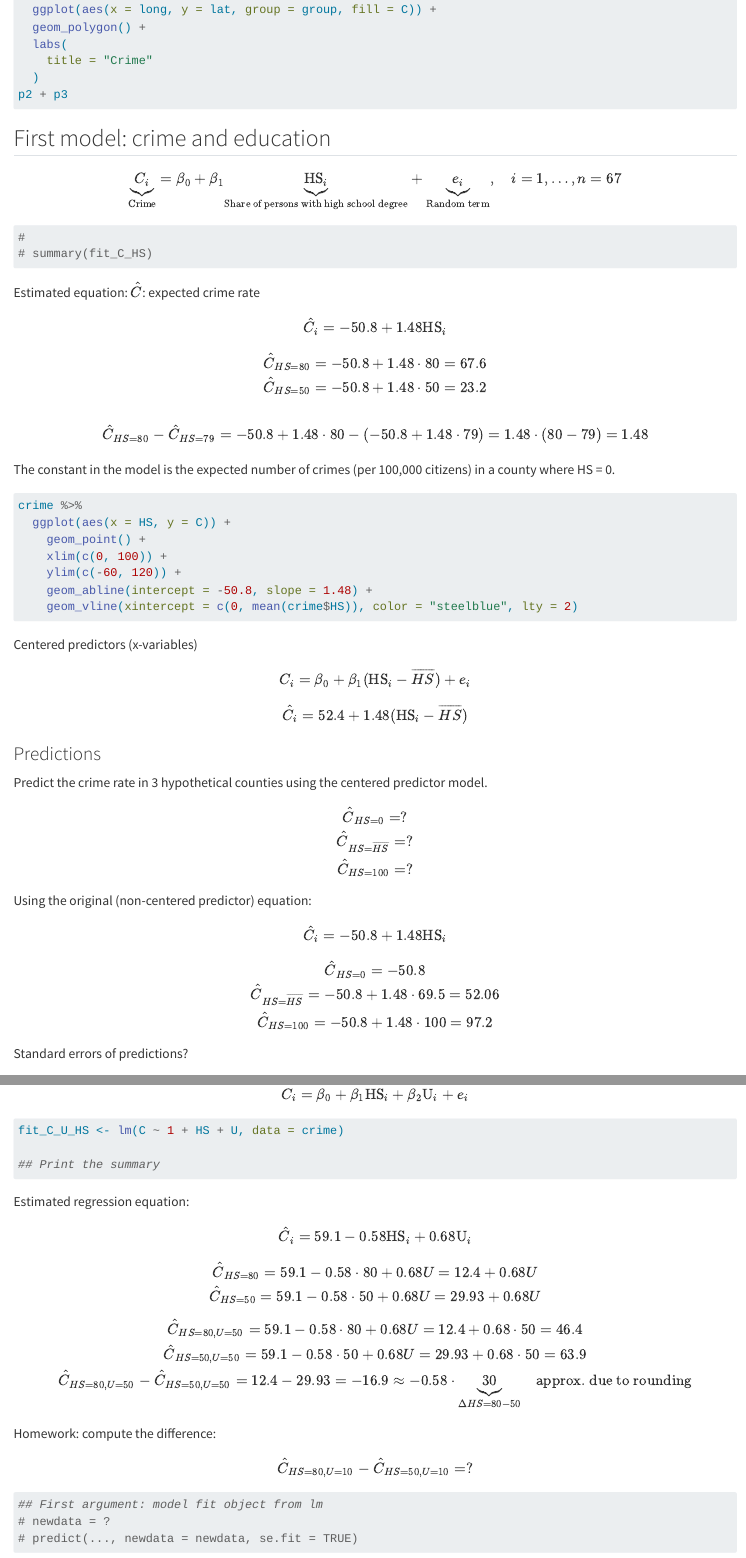
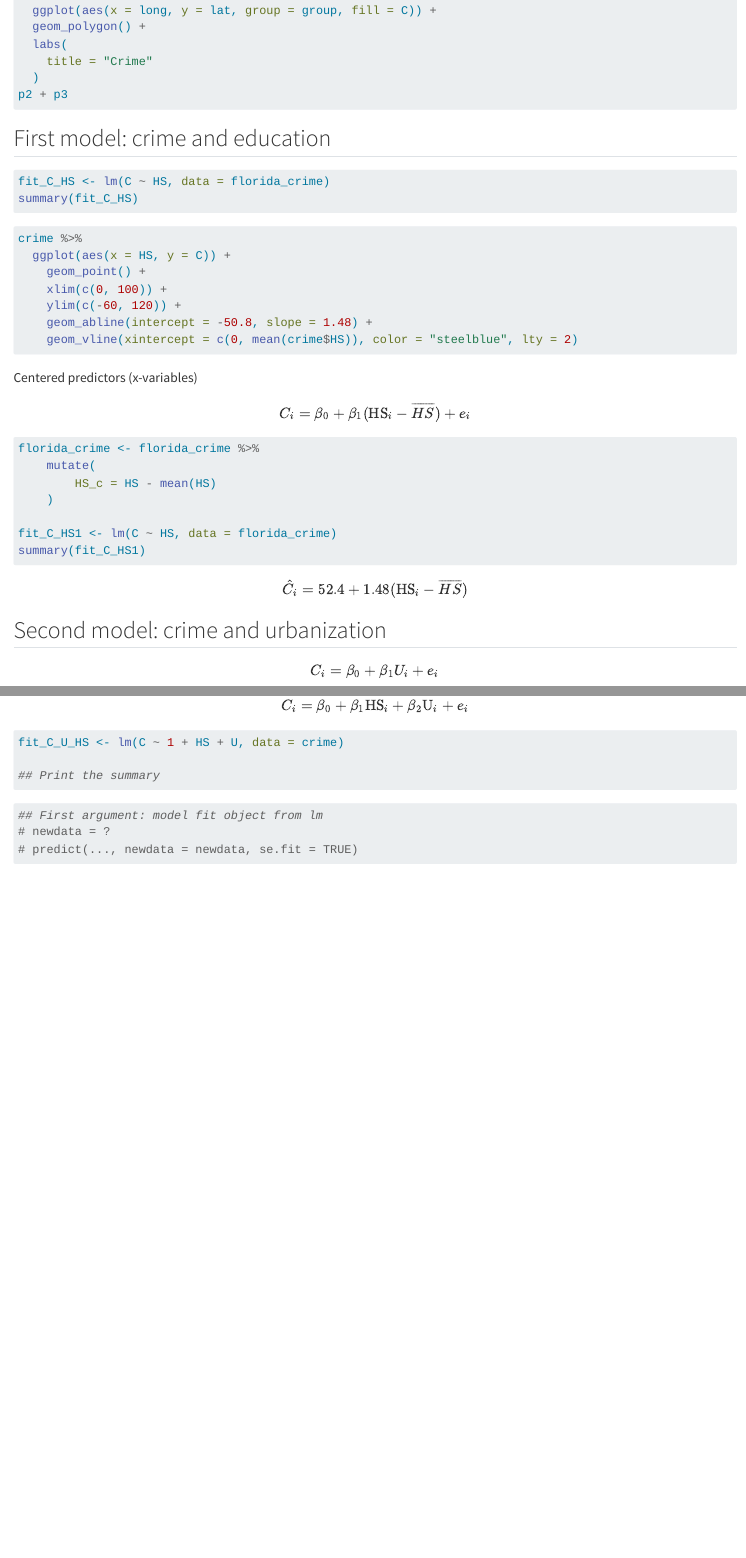
Before and after one commit to febse/econ2025, a Quarto document (08-Multiple-Regression-Ex.qmd): the page in a window 1100 px wide, from 2410 px down before the commit and from 2390 px down after it, so that both start at the same text, and a second part further down, joined at a grey line. Rendered offline with R 4.5, knitr and Pandoc in place of Quarto, with nearby package versions; the code chunks are not run, so their results and figures are left out; long lines of code are wrapped.

Commit message:
Add multiple regression coefficient

````diff
--- a/08-Multiple-Regression-Ex.qmd
+++ b/08-Multiple-Regression-Ex.qmd
@@ -110,31 +109,10 @@ p2 + p3
 
 ## First model: crime and education
 
-$$
-\underbrace{C_i}_{\text{Crime}} = \beta_0 + \beta_1 \underbrace{\text{HS}_i}_{\text{Share of persons with high school degree}} + \underbrace{e_i}_{\text{Random term}}, \quad i = 1,\ldots,n = 67
-$$
-
 ```{r}
-#
-# summary(fit_C_HS)
+fit_C_HS <- lm(C ~ HS, data = florida_crime)
+summary(fit_C_HS)
 ```
-
-Estimated equation: $\hat{C}$: expected crime rate
-
-$$
-\hat{C}_i = -50.8 + 1.48 \text{HS}_i
-$$
-
-$$
-\hat{C}_{HS = 80}  = -50.8 + 1.48 \cdot 80 = 67.6\\
-\hat{C}_{HS = 50}  = -50.8 + 1.48 \cdot 50 = 23.2\\
-$$
-
-$$
-\hat{C}_{HS = 80} - \hat{C}_{HS = 79} = -50.8 + 1.48 \cdot 80 - (-50.8 + 1.48 \cdot 79) = 1.48\cdot(80 - 79) = 1.48
-$$
-
-The constant in the model is the expected number of crimes (per 100,000 citizens) in a county where HS = 0.
 
 ```{r}
 crime %>%
@@ -153,33 +131,14 @@ C_i = \beta_0 + \beta_1 (\text{HS}_i - \overline{HS}) + e_i
 $$
 
 ```{r}
+florida_crime <- florida_crime %>%
+    mutate(
+        HS_c = HS - mean(HS)
+    )
 
+fit_C_HS1 <- lm(C ~ HS, data = florida_crime)
+summary(fit_C_HS1)
 ```
 
 $$
 \hat{C}_i = 52.4 + 1.48 (\text{HS}_i - \overline{HS})
-$$
-
-### Predictions
-
-Predict the crime rate in 3 hypothetical counties using the centered predictor model.
-
-$$
-\hat{C}_{HS = 0} = ? \\
-\hat{C}_{HS = \overline{HS}} = ? \\
-\hat{C}_{HS = 100} = ?
-$$
-
-Using the original (non-centered predictor) equation:
-
-$$
-\hat{C}_i = -50.8 + 1.48 \text{HS}_i
-$$
-
-$$
-\hat{C}_{HS = 0} = -50.8\\
-\hat{C}_{HS = \overline{HS}} = -50.8 + 1.48 \cdot 69.5 = 52.06 \\
-\hat{C}_{HS = 100} = -50.8 + 1.48 \cdot 100 = 97.2
-$$
-
-Standard errors of predictions?
@@ -242,29 +184,6 @@ fit_C_U_HS <- lm(C ~ 1 + HS + U, data = crime)
 ## Print the summary
 
 ```
-
-Estimated regression equation:
-
-$$
-\hat{C}_i = 59.1 -0.58 \text{HS}_i  + 0.68 \text{U}_i
-$$
-
-$$
-\hat{C}_{HS = 80} = 59.1 - 0.58 \cdot 80 + 0.68 U = 12.4 + 0.68 U \\
-\hat{C}_{HS = 50} = 59.1 - 0.58 \cdot 50 + 0.68 U = 29.93+ 0.68 U
-$$
-
-$$
-\hat{C}_{HS = 80, U = 50} = 59.1 - 0.58 \cdot 80 + 0.68 U = 12.4 + 0.68 \cdot 50 = 46.4\\
-\hat{C}_{HS = 50, U = 50} = 59.1 - 0.58 \cdot 50 + 0.68 U = 29.93+ 0.68 \cdot 50 = 63.9\\
-\hat{C}_{HS = 80, U = 50} - \hat{C}_{HS = 50, U = 50} = 12.4 - 29.93 = -16.9 \approx -0.58 \cdot \underbrace{30}_{\Delta HS = 80 - 50} \quad \text{approx. due to rounding}
-$$
-
-Homework: compute the difference:
-
-$$
-\hat{C}_{HS = 80, U = 10} - \hat{C}_{HS = 50, U = 10} = ?
-$$
 
 ```{r}
 ## First argument: model fit object from lm
````
Also changed, not shown: 08-Multiple-Regression-Ex.qmd (36 more changed lines).
